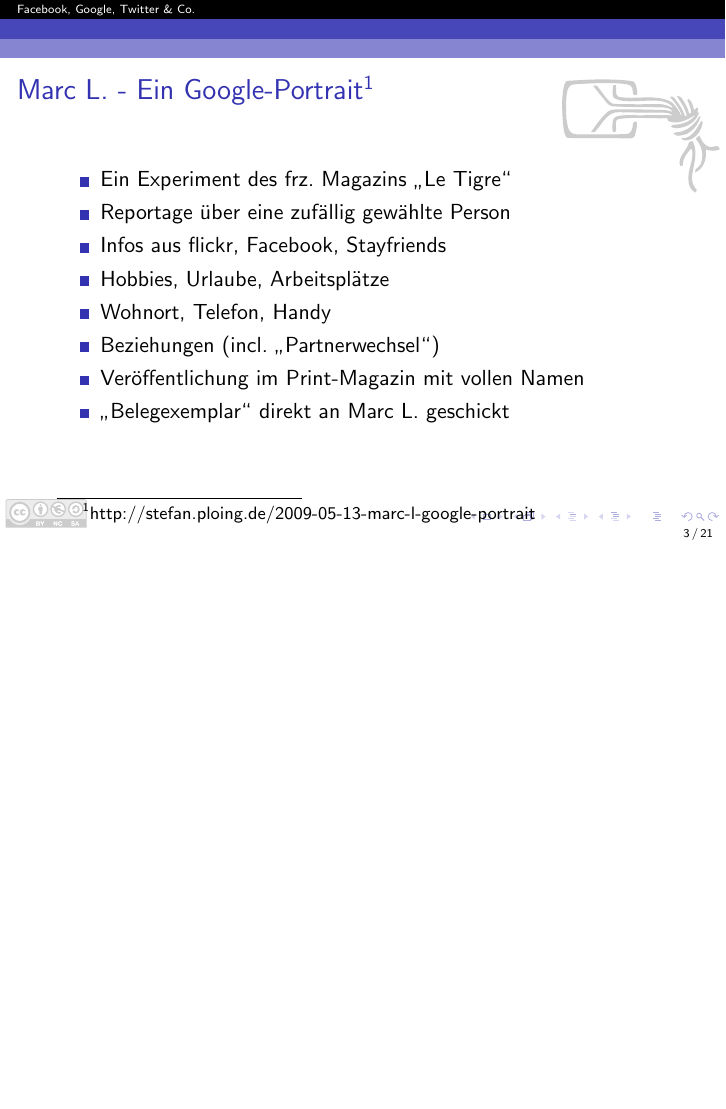
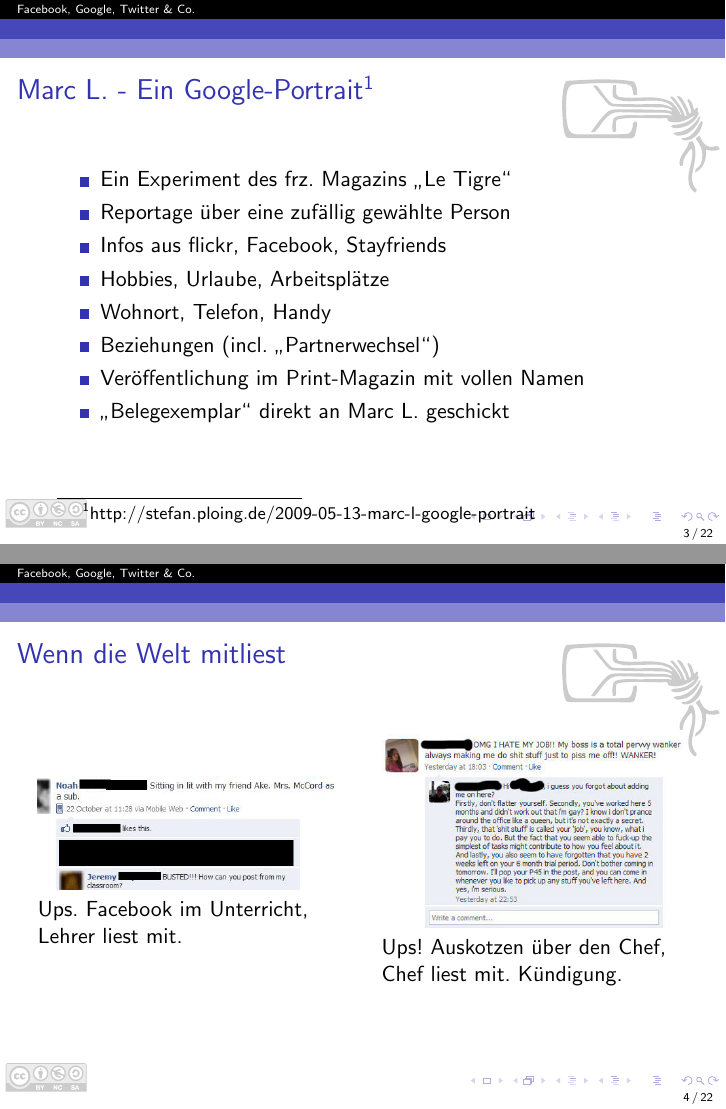
Before and after one commit to Skyr/Vortrag-SocialnetworksGoogleChat, LaTeX slides (SocialnetworksGoogleChat.tex, which reads 1-socialnetworks.tex): page 6 of 28 before the commit and pages 6 and 7 of 29 after it, the two joined at a grey line, the shorter picture padded with empty space. Compiled offline with pdfLaTeX.

Commit message:
Facebook fails

```diff
--- a/1-socialnetworks.tex
+++ b/1-socialnetworks.tex
@@ -9,6 +9,19 @@
 		\item<4-> Veröffentlichung im Print-Magazin mit vollen Namen
 		\item<4-> "`Belegexemplar"' direkt an Marc L. geschickt
 	\end{itemize}
+\end{frame}
+
+\begin{frame}{Wenn die Welt mitliest}
+	\begin{columns}
+		\column{.5\textwidth}
+		\pgfimage[height=2cm]{bilder/facebook-fail-texting}
+
+		Ups. Facebook im Unterricht, Lehrer liest mit.
+		\column{.5\textwidth}
+		\pgfimage[height=3.4cm]{bilder/facebook-fail-fired}
+
+		Ups! Auskotzen über den Chef, Chef liest mit. Kündigung.
+	\end{columns}
 \end{frame}
 
 \begin{frame}{Risiken und Nebenwirkungen...}
```
Also changed, not shown: bilder/facebook-fail-fired.jpg (added), bilder/facebook-fail-texting.png (added).
